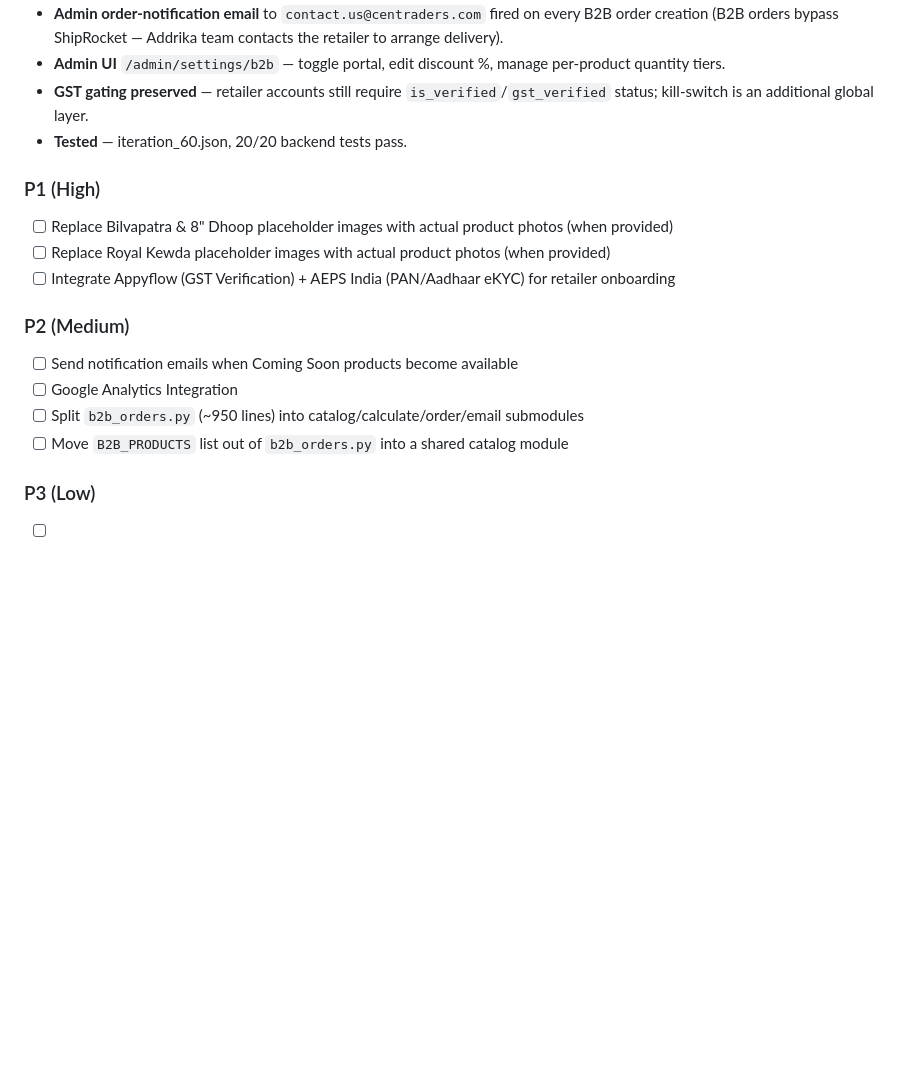
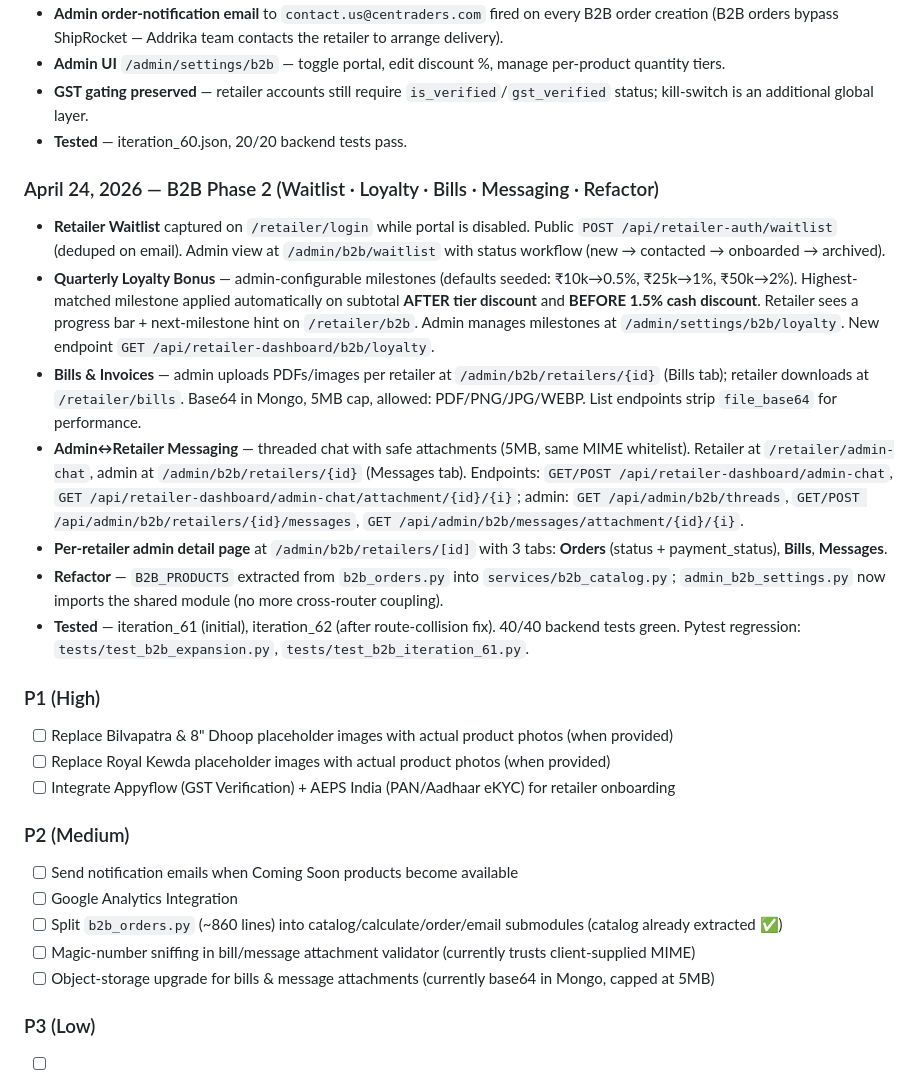
Before and after one commit to SanMan911/Addrika-Fragrances, a Markdown page: memory/PRD.md, the part around the change. GitHub-like rendering; blank space fills up the shorter version.

Commit message:
auto-commit for cba7e52e-f2bb-4ebb-a220-536c889b6927

```diff
--- a/memory/PRD.md
+++ b/memory/PRD.md
@@ -121,6 +121,15 @@ Build a premium e-commerce platform for Addrika natural incense brand by Centsib
 - **GST gating preserved** — retailer accounts still require `is_verified`/`gst_verified` status; kill-switch is an additional global layer.
 - **Tested** — iteration_60.json, 20/20 backend tests pass.
 
+### April 24, 2026 — B2B Phase 2 (Waitlist · Loyalty · Bills · Messaging · Refactor)
+- **Retailer Waitlist** captured on `/retailer/login` while portal is disabled. Public `POST /api/retailer-auth/waitlist` (deduped on email). Admin view at `/admin/b2b/waitlist` with status workflow (new → contacted → onboarded → archived).
+- **Quarterly Loyalty Bonus** — admin-configurable milestones (defaults seeded: ₹10k→0.5%, ₹25k→1%, ₹50k→2%). Highest-matched milestone applied automatically on subtotal **AFTER tier discount** and **BEFORE 1.5% cash discount**. Retailer sees a progress bar + next-milestone hint on `/retailer/b2b`. Admin manages milestones at `/admin/settings/b2b/loyalty`. New endpoint `GET /api/retailer-dashboard/b2b/loyalty`.
+- **Bills & Invoices** — admin uploads PDFs/images per retailer at `/admin/b2b/retailers/{id}` (Bills tab); retailer downloads at `/retailer/bills`. Base64 in Mongo, 5MB cap, allowed: PDF/PNG/JPG/WEBP. List endpoints strip `file_base64` for performance.
+- **Admin↔Retailer Messaging** — threaded chat with safe attachments (5MB, same MIME whitelist). Retailer at `/retailer/admin-chat`, admin at `/admin/b2b/retailers/{id}` (Messages tab). Endpoints: `GET/POST /api/retailer-dashboard/admin-chat`, `GET /api/retailer-dashboard/admin-chat/attachment/{id}/{i}`; admin: `GET /api/admin/b2b/threads`, `GET/POST /api/admin/b2b/retailers/{id}/messages`, `GET /api/admin/b2b/messages/attachment/{id}/{i}`.
+- **Per-retailer admin detail page** at `/admin/b2b/retailers/[id]` with 3 tabs: **Orders** (status + payment_status), **Bills**, **Messages**.
+- **Refactor** — `B2B_PRODUCTS` extracted from `b2b_orders.py` into `services/b2b_catalog.py`; `admin_b2b_settings.py` now imports the shared module (no more cross-router coupling).
+- **Tested** — iteration_61 (initial), iteration_62 (after route-collision fix). 40/40 backend tests green. Pytest regression: `tests/test_b2b_expansion.py`, `tests/test_b2b_iteration_61.py`.
+
 ### P1 (High)
 - [ ] Replace Bilvapatra & 8" Dhoop placeholder images with actual product photos (when provided)
 - [ ] Replace Royal Kewda placeholder images with actual product photos (when provided)
@@ -129,8 +138,9 @@ Build a premium e-commerce platform for Addrika natural incense brand by Centsib
 ### P2 (Medium)
 - [ ] Send notification emails when Coming Soon products become available
 - [ ] Google Analytics Integration
-- [ ] Split `b2b_orders.py` (~950 lines) into catalog/calculate/order/email submodules
-- [ ] Move `B2B_PRODUCTS` list out of `b2b_orders.py` into a shared catalog module
+- [ ] Split `b2b_orders.py` (~860 lines) into catalog/calculate/order/email submodules (catalog already extracted ✅)
+- [ ] Magic-number sniffing in bill/message attachment validator (currently trusts client-supplied MIME)
+- [ ] Object-storage upgrade for bills & message attachments (currently base64 in Mongo, capped at 5MB)
 
 ### P3 (Low)
 - [ ] B2B product catalog in MongoDB
```
